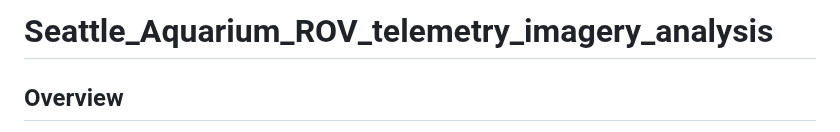
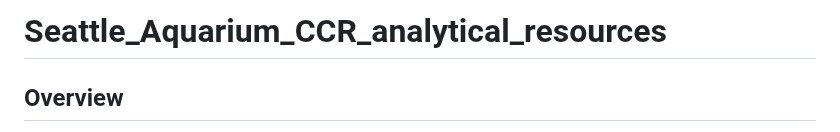
Before and after one commit to zhrandell/Seattle_Aquarium_CCR_analytical_resources, a Markdown page: README.md, the part around the change. Drawn GitHub-style.

```diff
--- a/README.md
+++ b/README.md
@@ -1,4 +1,4 @@
-# Seattle_Aquarium_ROV_telemetry_imagery_analysis
+# Seattle_Aquarium_CCR_analytical_resources
 
 ## Overview
 
```
